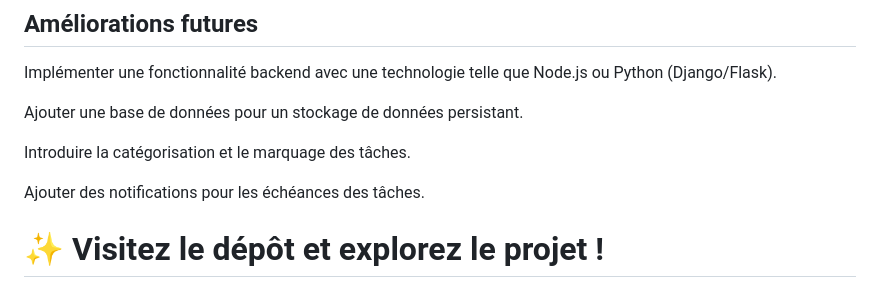
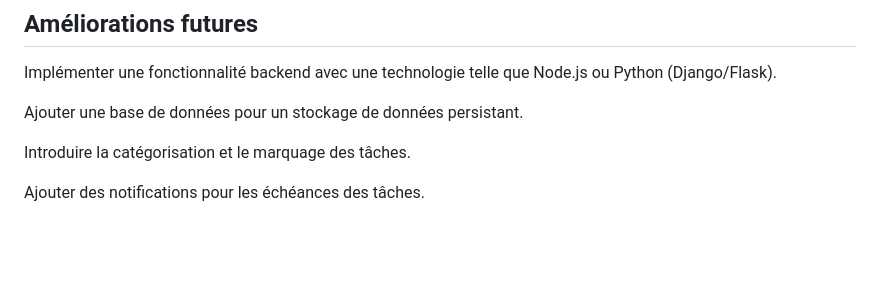
Before and after one commit to alrifaige1/ToDoList, a Markdown page: README.md, the part around the change. Drawn GitHub-style; blank space fills up the shorter version.

```diff
--- a/README.md
+++ b/README.md
@@ -99,6 +99,3 @@ Ajouter une base de données pour un stockage de données persistant.
 Introduire la catégorisation et le marquage des tâches.
 
 Ajouter des notifications pour les échéances des tâches.
-
-
-# ✨ Visitez le dépôt et explorez le projet !
```
